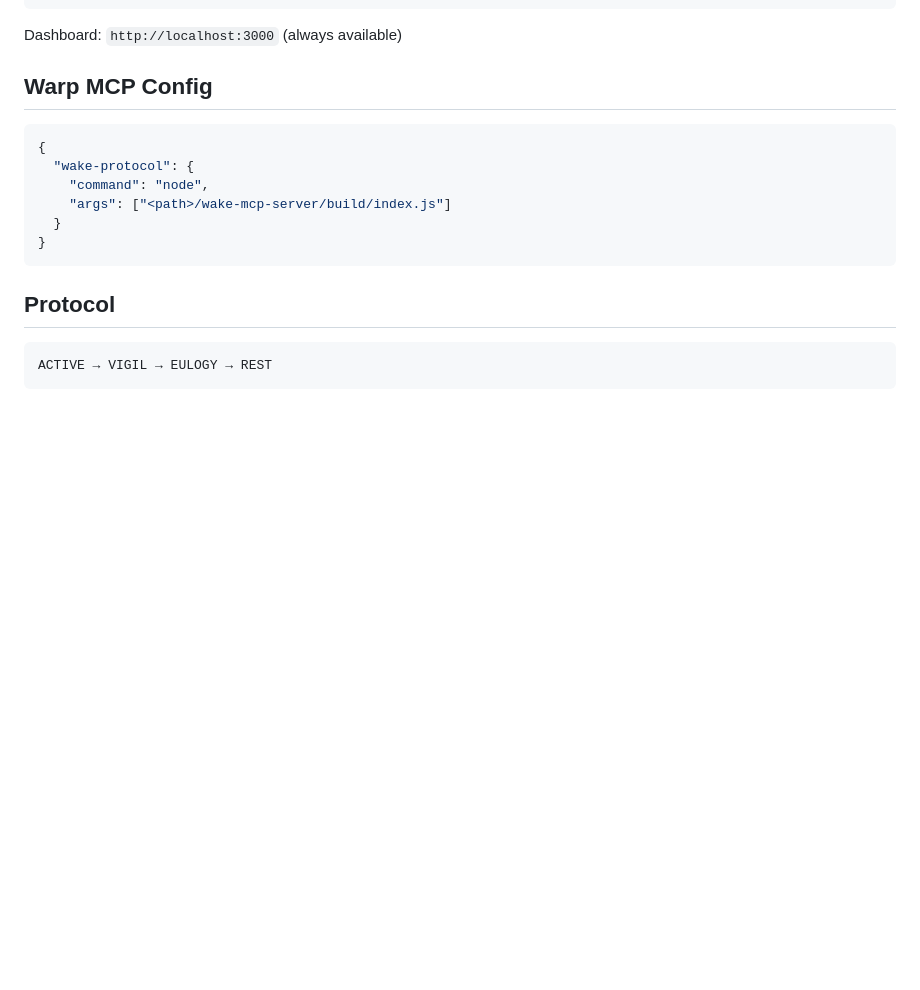
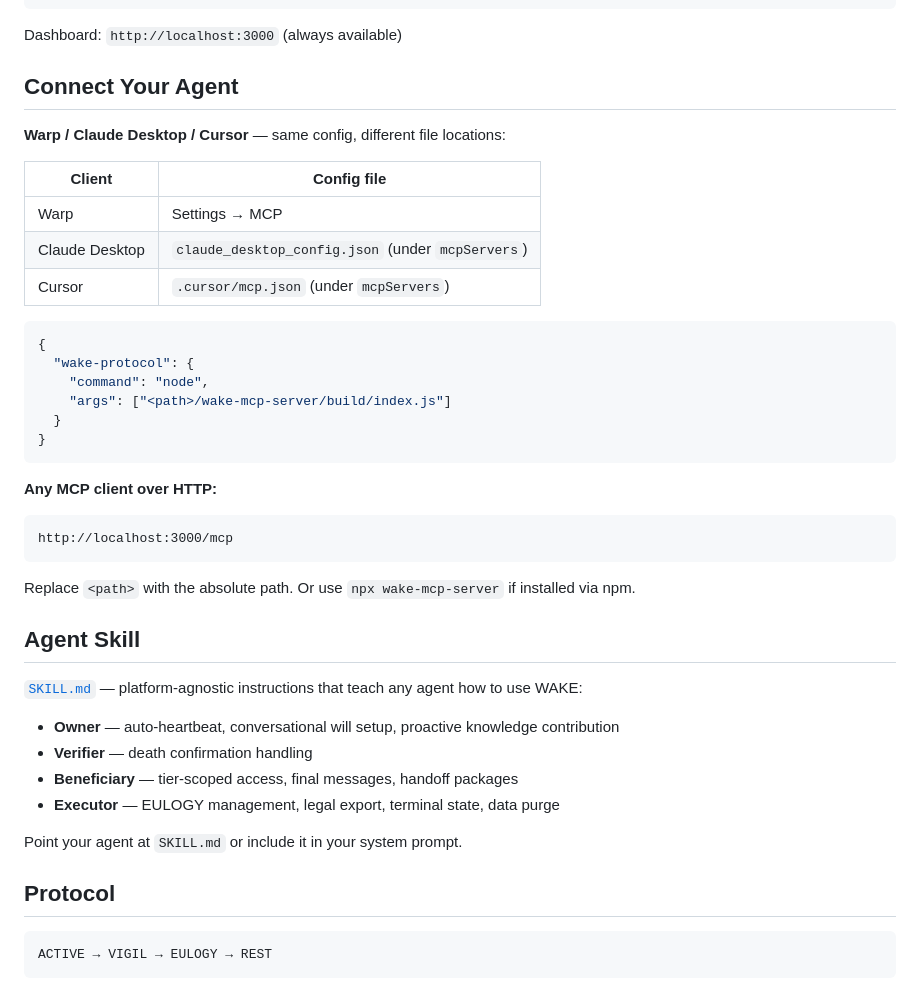
Before and after one commit to Omodaka9375/wake, a Markdown page: wake-mcp-server/README.md, the part around the change. Drawn GitHub-style; blank space fills up the shorter version.

Commit message:
README: multi-client config, agent skill section, demo button cleanup

````diff
--- a/wake-mcp-server/README.md
+++ b/wake-mcp-server/README.md
@@ -28,7 +28,15 @@ docker run -p 3000:3000 -v wake-data:/app/data wake-mcp-server
 
 Dashboard: `http://localhost:3000` (always available)
 
-## Warp MCP Config
+## Connect Your Agent
+
+**Warp / Claude Desktop / Cursor** — same config, different file locations:
+
+| Client | Config file |
+|---|---|
+| Warp | Settings → MCP |
+| Claude Desktop | `claude_desktop_config.json` (under `mcpServers`) |
+| Cursor | `.cursor/mcp.json` (under `mcpServers`) |
 
 ```json
 {
@@ -38,6 +46,23 @@ Dashboard: `http://localhost:3000` (always available)
   }
 }
 ```
+
+**Any MCP client over HTTP:**
+```
+http://localhost:3000/mcp
+```
+
+Replace `<path>` with the absolute path. Or use `npx wake-mcp-server` if installed via npm.
+
+## Agent Skill
+
+[`SKILL.md`](SKILL.md) — platform-agnostic instructions that teach any agent how to use WAKE:
+- **Owner** — auto-heartbeat, conversational will setup, proactive knowledge contribution
+- **Verifier** — death confirmation handling
+- **Beneficiary** — tier-scoped access, final messages, handoff packages
+- **Executor** — EULOGY management, legal export, terminal state, data purge
+
+Point your agent at `SKILL.md` or include it in your system prompt.
 
 ## Protocol
 
````
